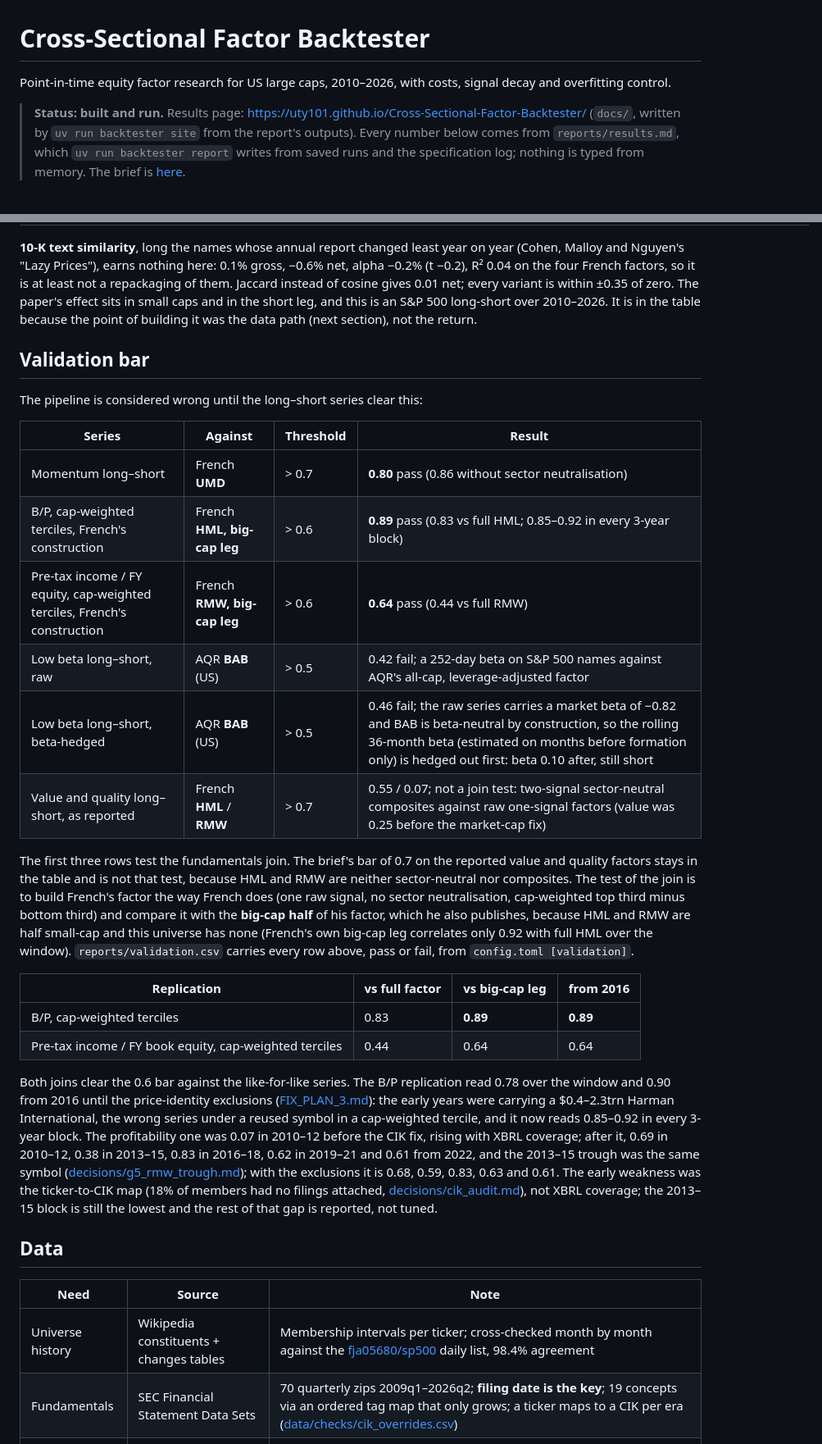
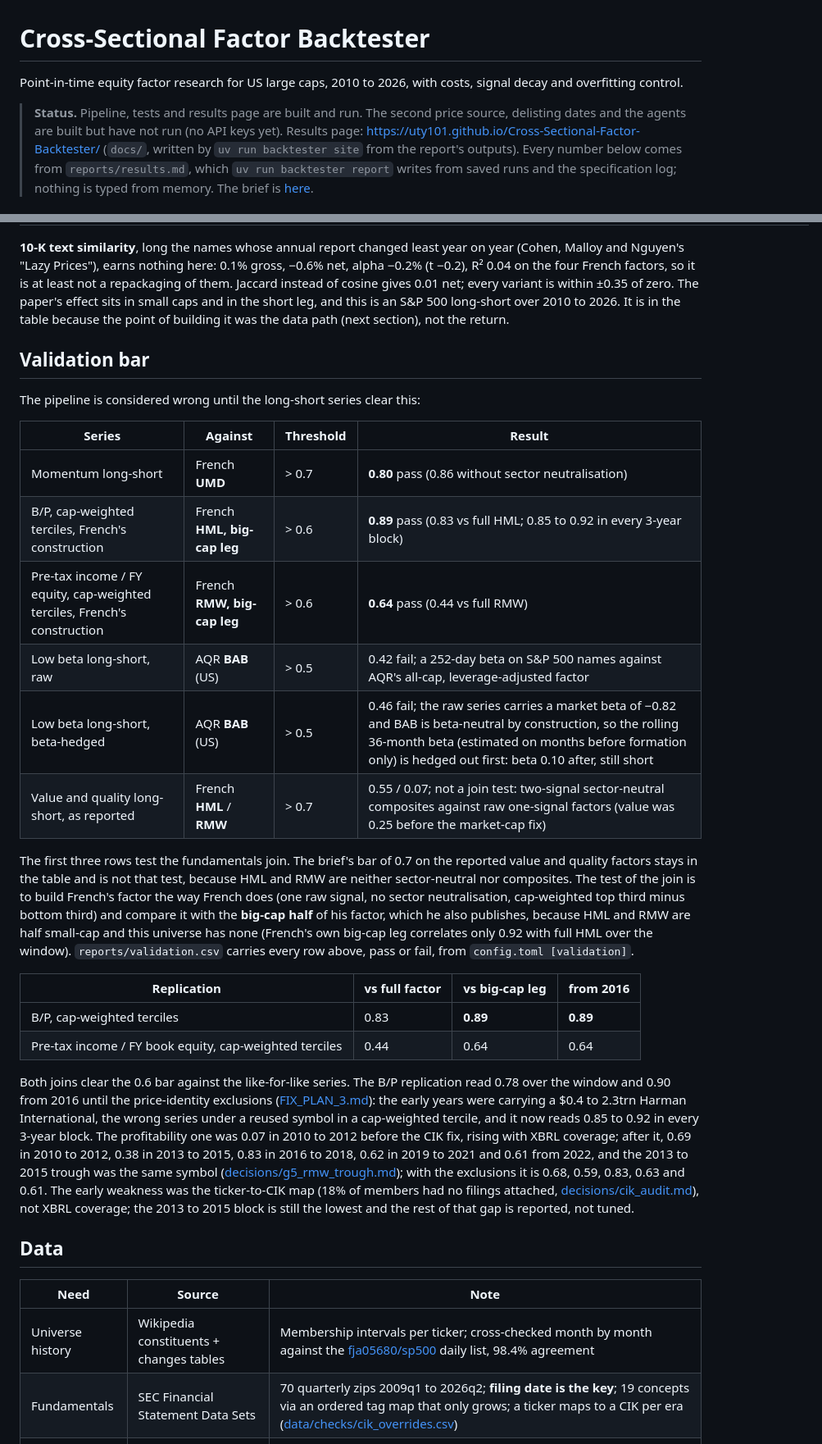
Before and after one commit to uty101/Cross-Sectional-Factor-Backtester, a Markdown page: README.md, 2 parts joined by grey strips. Shown at 82% size. GitHub-like rendering.

```diff
--- a/README.md
+++ b/README.md
@@ -1,9 +1,11 @@
 # Cross-Sectional Factor Backtester
 
-Point-in-time equity factor research for US large caps, 2010–2026, with
+Point-in-time equity factor research for US large caps, 2010 to 2026, with
 costs, signal decay and overfitting control.
 
-> **Status: built and run.** Results page:
+> **Status.** Pipeline, tests and results page are built and run.
+> The second price source, delisting dates and the agents are built but
+> have not run (no API keys yet). Results page:
 > <https://uty101.github.io/Cross-Sectional-Factor-Backtester/> (`docs/`,
 > written by `uv run backtester site` from the report's outputs). Every
 > number below comes from `reports/results.md`, which
@@ -197,21 +199,21 @@ same columns:
   the four French factors, so it is at least not a repackaging of them.
   Jaccard instead of cosine gives 0.01 net; every variant is within ±0.35
   of zero. The paper's effect sits in small caps and in the short leg, and
-  this is an S&P 500 long-short over 2010–2026. It is in the table because
+  this is an S&P 500 long-short over 2010 to 2026. It is in the table because
   the point of building it was the data path (next section), not the return.
 
 ## Validation bar
 
-The pipeline is considered wrong until the long–short series clear this:
+The pipeline is considered wrong until the long-short series clear this:
 
 | Series | Against | Threshold | Result |
 |---|---|---|---|
-| Momentum long–short | French **UMD** | > 0.7 | **0.80** pass (0.86 without sector neutralisation) |
-| B/P, cap-weighted terciles, French's construction | French **HML, big-cap leg** | > 0.6 | **0.89** pass (0.83 vs full HML; 0.85–0.92 in every 3-year block) |
+| Momentum long-short | French **UMD** | > 0.7 | **0.80** pass (0.86 without sector neutralisation) |
+| B/P, cap-weighted terciles, French's construction | French **HML, big-cap leg** | > 0.6 | **0.89** pass (0.83 vs full HML; 0.85 to 0.92 in every 3-year block) |
 | Pre-tax income / FY equity, cap-weighted terciles, French's construction | French **RMW, big-cap leg** | > 0.6 | **0.64** pass (0.44 vs full RMW) |
-| Low beta long–short, raw | AQR **BAB** (US) | > 0.5 | 0.42 fail; a 252-day beta on S&P 500 names against AQR's all-cap, leverage-adjusted factor |
-| Low beta long–short, beta-hedged | AQR **BAB** (US) | > 0.5 | 0.46 fail; the raw series carries a market beta of −0.82 and BAB is beta-neutral by construction, so the rolling 36-month beta (estimated on months before formation only) is hedged out first: beta 0.10 after, still short |
-| Value and quality long–short, as reported | French **HML** / **RMW** | > 0.7 | 0.55 / 0.07; not a join test: two-signal sector-neutral composites against raw one-signal factors (value was 0.25 before the market-cap fix) |
+| Low beta long-short, raw | AQR **BAB** (US) | > 0.5 | 0.42 fail; a 252-day beta on S&P 500 names against AQR's all-cap, leverage-adjusted factor |
+| Low beta long-short, beta-hedged | AQR **BAB** (US) | > 0.5 | 0.46 fail; the raw series carries a market beta of −0.82 and BAB is beta-neutral by construction, so the rolling 36-month beta (estimated on months before formation only) is hedged out first: beta 0.10 after, still short |
+| Value and quality long-short, as reported | French **HML** / **RMW** | > 0.7 | 0.55 / 0.07; not a join test: two-signal sector-neutral composites against raw one-signal factors (value was 0.25 before the market-cap fix) |
 
 The first three rows test the fundamentals join. The brief's bar of 0.7 on
 the reported value and quality factors stays in the table and is not that
@@ -232,17 +234,17 @@ fail, from `config.toml [validation]`.
 Both joins clear the 0.6 bar against the like-for-like series. The B/P
 replication read 0.78 over the window and 0.90 from 2016 until the
 price-identity exclusions ([FIX_PLAN_3.md](FIX_PLAN_3.md)): the early
-years were carrying a $0.4–2.3trn Harman International, the wrong series
+years were carrying a $0.4 to 2.3trn Harman International, the wrong series
 under a reused symbol in a cap-weighted tercile, and it now reads
-0.85–0.92 in every 3-year block. The profitability one was 0.07 in
-2010–12 before the CIK fix, rising with XBRL coverage; after it, 0.69 in
-2010–12, 0.38 in 2013–15, 0.83 in 2016–18, 0.62 in 2019–21 and 0.61 from
-2022, and the 2013–15 trough was the same symbol
+0.85 to 0.92 in every 3-year block. The profitability one was 0.07 in
+2010 to 2012 before the CIK fix, rising with XBRL coverage; after it, 0.69 in
+2010 to 2012, 0.38 in 2013 to 2015, 0.83 in 2016 to 2018, 0.62 in 2019 to 2021 and 0.61 from
+2022, and the 2013 to 2015 trough was the same symbol
 ([decisions/g5_rmw_trough.md](decisions/g5_rmw_trough.md)); with the
 exclusions it is 0.68, 0.59, 0.83, 0.63 and 0.61. The early weakness was
 the ticker-to-CIK map (18% of members had no filings attached,
 [decisions/cik_audit.md](decisions/cik_audit.md)), not XBRL coverage; the
-2013–15 block is still the lowest and the rest of that gap is reported,
+2013 to 2015 block is still the lowest and the rest of that gap is reported,
 not tuned.
 
 ## Data
@@ -250,7 +252,7 @@ not tuned.
 | Need | Source | Note |
 |---|---|---|
 | Universe history | Wikipedia constituents + changes tables | Membership intervals per ticker; cross-checked month by month against the [fja05680/sp500](https://github.com/fja05680/sp500) daily list, 98.4% agreement |
-| Fundamentals | SEC Financial Statement Data Sets | 70 quarterly zips 2009q1–2026q2; **filing date is the key**; 19 concepts via an ordered tag map that only grows; a ticker maps to a CIK per era ([data/checks/cik_overrides.csv](data/checks/cik_overrides.csv)) |
+| Fundamentals | SEC Financial Statement Data Sets | 70 quarterly zips 2009q1 to 2026q2; **filing date is the key**; 19 concepts via an ordered tag map that only grows; a ticker maps to a CIK per era ([data/checks/cik_overrides.csv](data/checks/cik_overrides.csv)) |
 | Shares outstanding | SEC companyconcept API; yfinance split events | The cover-page count (FSDS `num.txt` does not carry it), then the balance-sheet count, then the diluted weighted average, each **scaled by every split after its filing date** so it meets yfinance's split-adjusted close; a plausibility guard drops the filings in thousands ([decisions/f2_shares.md](decisions/f2_shares.md)) |
 | Prices | yfinance | Stooq is behind a JavaScript wall as of 2026-09. Delisted names are absent: **<!--cov:gap_pct-->14.7%<!--/cov--> of universe-months**, <!--cov:gap_first-->31%<!--/cov--> in 2010 falling to <!--cov:gap_last-->0%<!--/cov-->. Every price is checked against the filer's own market value (the 10-K's `EntityPublicFloat`) and every removed name's symbol against what yfinance says it is now: 280 member-months over 11 names are excluded ([data/checks/price_identity_exclusions.csv](data/checks/price_identity_exclusions.csv)) |
 | Sector map | SIC from the filings | 11 GICS-like buckets by hand; 84.5% agreement with Wikipedia's GICS on current members |
```
Also changed, not shown: other parts of README.md (+19 -19 lines).
